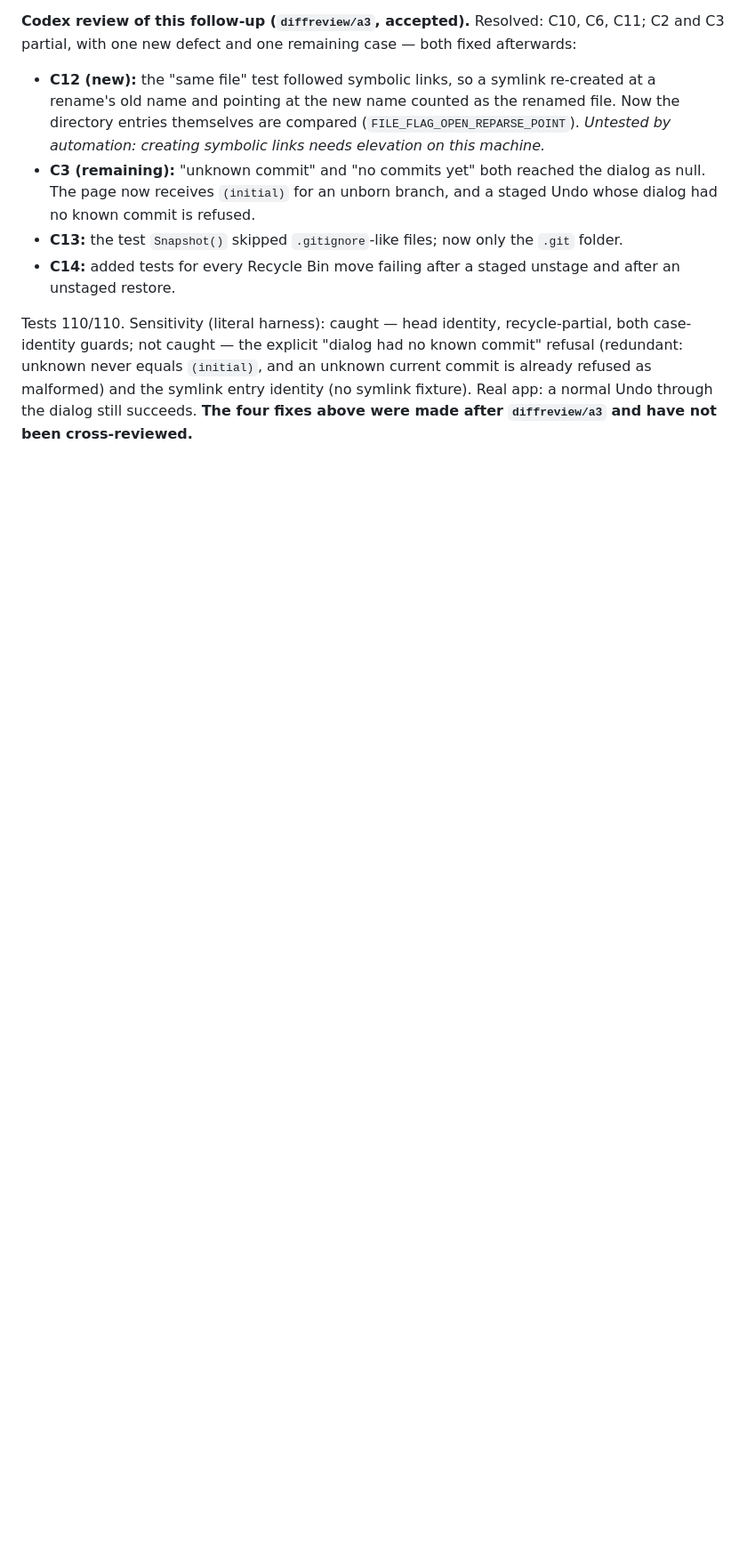
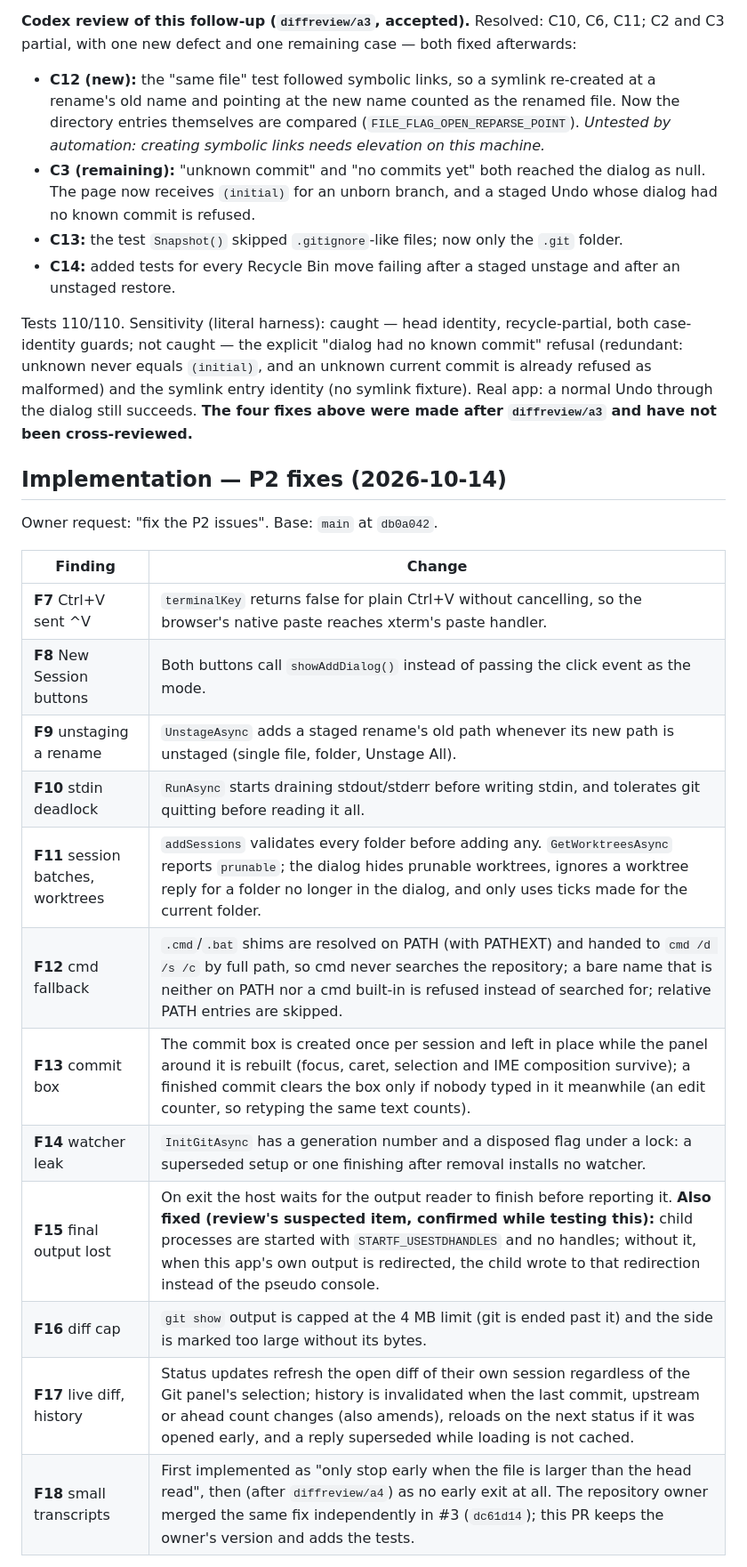
Before and after one commit to davellamachant/ClaudeTerminals, a Markdown page: docs/claudeterminals-review-2026-10-14.md, the part around one of its changes. Shown at 89% size. GitHub-like rendering; blank space fills up the shorter version.

```diff
--- a/docs/claudeterminals-review-2026-10-14.md
+++ b/docs/claudeterminals-review-2026-10-14.md
@@ -300,3 +300,23 @@ Not changed (recorded): **C1** content-level binding (an already-dirty file gain
 - **C14:** added tests for every Recycle Bin move failing after a staged unstage and after an unstaged restore.
 
 Tests 110/110. Sensitivity (literal harness): caught — head identity, recycle-partial, both case-identity guards; not caught — the explicit "dialog had no known commit" refusal (redundant: unknown never equals `(initial)`, and an unknown current commit is already refused as malformed) and the symlink entry identity (no symlink fixture). Real app: a normal Undo through the dialog still succeeds. **The four fixes above were made after `diffreview/a3` and have not been cross-reviewed.**
+
+## Implementation — P2 fixes (2026-10-14)
+
+Owner request: "fix the P2 issues". Base: `main` at `db0a042`.
+
+| Finding | Change |
+|---|---|
+| **F7** Ctrl+V sent ^V | `terminalKey` returns false for plain Ctrl+V without cancelling, so the browser's native paste reaches xterm's paste handler. |
+| **F8** New Session buttons | Both buttons call `showAddDialog()` instead of passing the click event as the mode. |
+| **F9** unstaging a rename | `UnstageAsync` adds a staged rename's old path whenever its new path is unstaged (single file, folder, Unstage All). |
+| **F10** stdin deadlock | `RunAsync` starts draining stdout/stderr before writing stdin, and tolerates git quitting before reading it all. |
+| **F11** session batches, worktrees | `addSessions` validates every folder before adding any. `GetWorktreesAsync` reports `prunable`; the dialog hides prunable worktrees, ignores a worktree reply for a folder no longer in the dialog, and only uses ticks made for the current folder. |
+| **F12** cmd fallback | `.cmd`/`.bat` shims are resolved on PATH (with PATHEXT) and handed to `cmd /d /s /c` by full path, so cmd never searches the repository; a bare name that is neither on PATH nor a cmd built-in is refused instead of searched for; relative PATH entries are skipped. |
+| **F13** commit box | The commit box is created once per session and left in place while the panel around it is rebuilt (focus, caret, selection and IME composition survive); a finished commit clears the box only if nobody typed in it meanwhile (an edit counter, so retyping the same text counts). |
+| **F14** watcher leak | `InitGitAsync` has a generation number and a disposed flag under a lock: a superseded setup or one finishing after removal installs no watcher. |
+| **F15** final output lost | On exit the host waits for the output reader to finish before reporting it. **Also fixed (review's suspected item, confirmed while testing this):** child processes are started with `STARTF_USESTDHANDLES` and no handles; without it, when this app's own output is redirected, the child wrote to that redirection instead of the pseudo console. |
+| **F16** diff cap | `git show` output is capped at the 4 MB limit (git is ended past it) and the side is marked too large without its bytes. |
+| **F17** live diff, history | Status updates refresh the open diff of their own session regardless of the Git panel's selection; history is invalidated when the last commit, upstream or ahead count changes (also amends), reloads on the next status if it was opened early, and a reply superseded while loading is not cached. |
+| **F18** small transcripts | First implemented as "only stop early when the file is larger than the head read", then (after `diffreview/a4`) as no early exit at all. The repository owner merged the same fix independently in #3 (`dc61d14`); this PR keeps the owner's version and adds the tests. |
+
```
Also changed, not shown: other parts of docs/claudeterminals-review-2026-10-14.md (+22 -0 lines).
